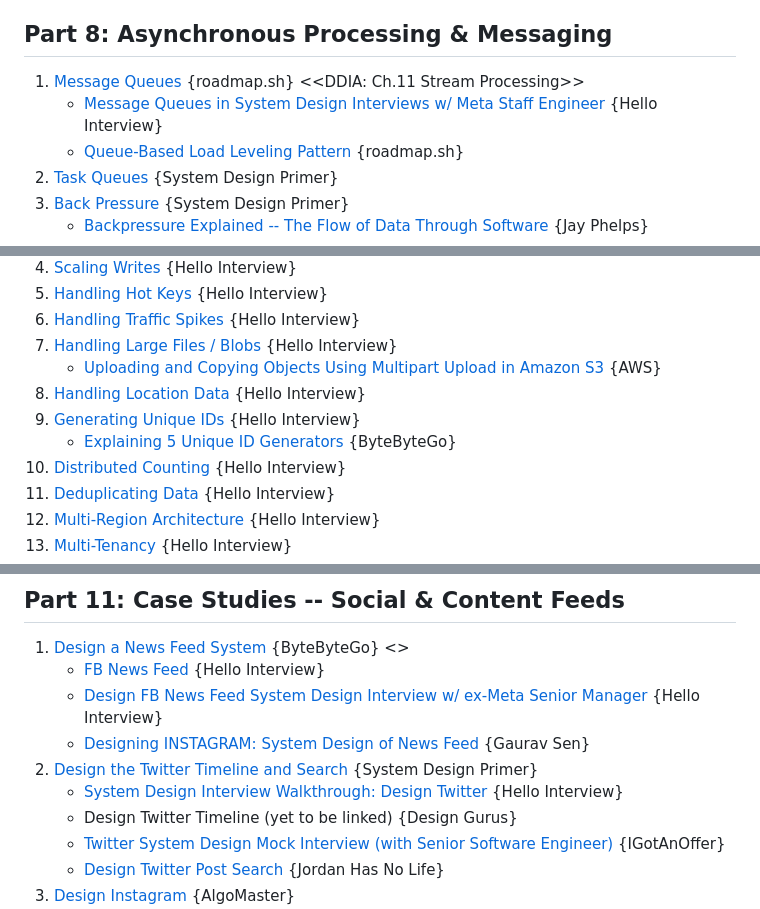
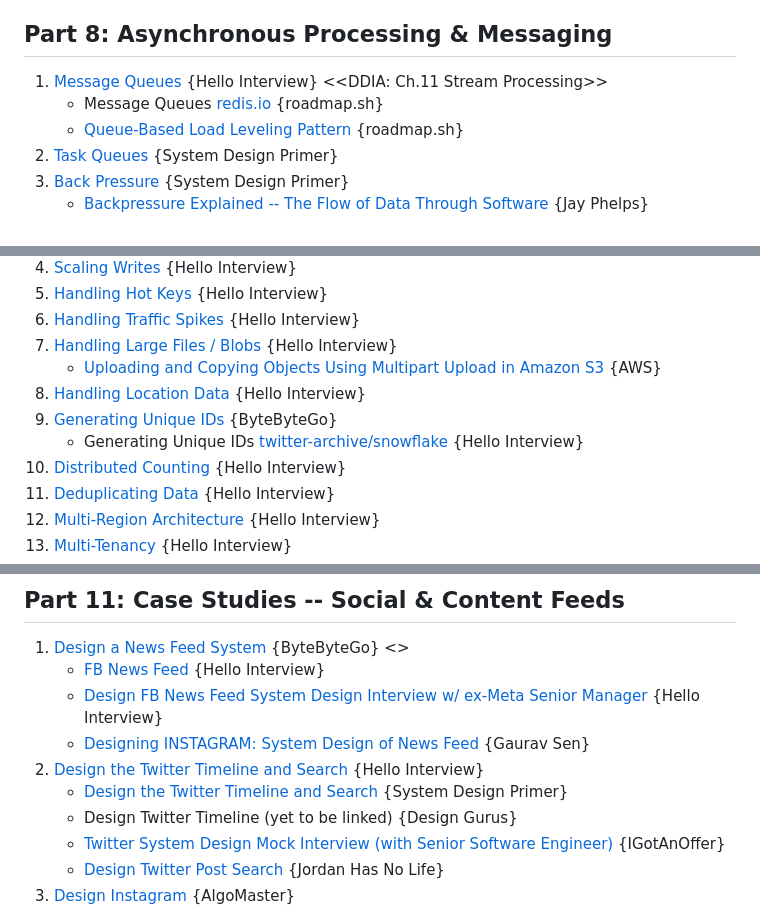
Before and after one commit to aryamanan/ladders-sheets, a Markdown page: faang_system_design_content_zone.md, 3 parts joined by grey strips. Rendered like a GitHub page.

```diff
--- a/faang_system_design_content_zone.md
+++ b/faang_system_design_content_zone.md
@@ -288,8 +288,8 @@ Curriculum-first system design index across ByteByteGo, Hello Interview, the Sys
 
 ## Part 8: Asynchronous Processing & Messaging
 
-1. [Message Queues](https://redis.io/) {roadmap.sh} <<DDIA: Ch.11 Stream Processing>>
-   - [Message Queues in System Design Interviews w/ Meta Staff Engineer](https://www.youtube.com/watch?v=1ISRd0bS714) {Hello Interview}
+1. [Message Queues](https://www.youtube.com/watch?v=1ISRd0bS714) {Hello Interview} <<DDIA: Ch.11 Stream Processing>>
+   - Message Queues [redis.io](https://redis.io/) {roadmap.sh}
    - [Queue-Based Load Leveling Pattern](https://learn.microsoft.com/en-us/azure/architecture/patterns/queue-based-load-leveling) {roadmap.sh}
 2. [Task Queues](https://github.com/donnemartin/system-design-primer#task-queues) {System Design Primer}
 3. [Back Pressure](https://github.com/donnemartin/system-design-primer#back-pressure) {System Design Primer}
@@ -315,8 +315,8 @@ Curriculum-first system design index across ByteByteGo, Hello Interview, the Sys
 9. [Handling Large Files / Blobs](https://www.hellointerview.com/learn/system-design/patterns/large-blobs) {Hello Interview}
    - [Uploading and Copying Objects Using Multipart Upload in Amazon S3](https://docs.aws.amazon.com/AmazonS3/latest/userguide/mpuoverview.html) {AWS}
 10. [Handling Location Data](https://blog.bytebytego.com/p/ep138-how-do-airtags-work) {Hello Interview}
-11. [Generating Unique IDs](https://github.com/twitter-archive/snowflake) {Hello Interview}
-    - [Explaining 5 Unique ID Generators](https://bytebytego.com/guides/explaining-5-unique-id-generators-in-distributed-systems/) {ByteByteGo}
+11. [Generating Unique IDs](https://bytebytego.com/guides/explaining-5-unique-id-generators-in-distributed-systems/) {ByteByteGo}
+    - Generating Unique IDs [twitter-archive/snowflake](https://github.com/twitter-archive/snowflake) {Hello Interview}
 12. [Distributed Counting](https://blog.bytebytego.com/p/counting-billions-of-content-usage) {Hello Interview}
 13. [Deduplicating Data](https://docs.aws.amazon.com/AWSSimpleQueueService/latest/SQSDeveloperGuide/FIFO-queues-exactly-once-processing.html) {Hello Interview}
 14. [Multi-Region Architecture](https://blog.bytebytego.com/p/how-linear-implemented-multi-region) {Hello Interview}
@@ -371,8 +371,8 @@ Curriculum-first system design index across ByteByteGo, Hello Interview, the Sys
    - [FB News Feed](https://www.hellointerview.com/learn/system-design/problem-breakdowns/fb-news-feed) {Hello Interview}
    - [Design FB News Feed System Design Interview w/ ex-Meta Senior Manager](https://www.youtube.com/watch?v=Qj4-GruzyDU) {Hello Interview}
    - [Designing INSTAGRAM: System Design of News Feed](https://www.youtube.com/watch?v=QmX2NPkJTKg) {Gaurav Sen}
-2. [Design the Twitter Timeline and Search](https://github.com/donnemartin/system-design-primer/blob/master/solutions/system_design/twitter/README.md) {System Design Primer}
-   - [System Design Interview Walkthrough: Design Twitter](https://www.youtube.com/watch?v=Nfa-uUHuFHg) {Hello Interview}
+2. [Design the Twitter Timeline and Search](https://www.youtube.com/watch?v=Nfa-uUHuFHg) {Hello Interview}
+   - [Design the Twitter Timeline and Search](https://github.com/donnemartin/system-design-primer/blob/master/solutions/system_design/twitter/README.md) {System Design Primer}
    - Design Twitter Timeline (yet to be linked) {Design Gurus}
    - [Twitter System Design Mock Interview (with Senior Software Engineer)](https://www.youtube.com/watch?v=3yW856jAbZA) {IGotAnOffer}
    - [Design Twitter Post Search](https://www.youtube.com/watch?v=D0g_zEsRPYw) {Jordan Has No Life}
```
Also changed, not shown: other parts of faang_system_design_content_zone.md (+39 -39 lines).
